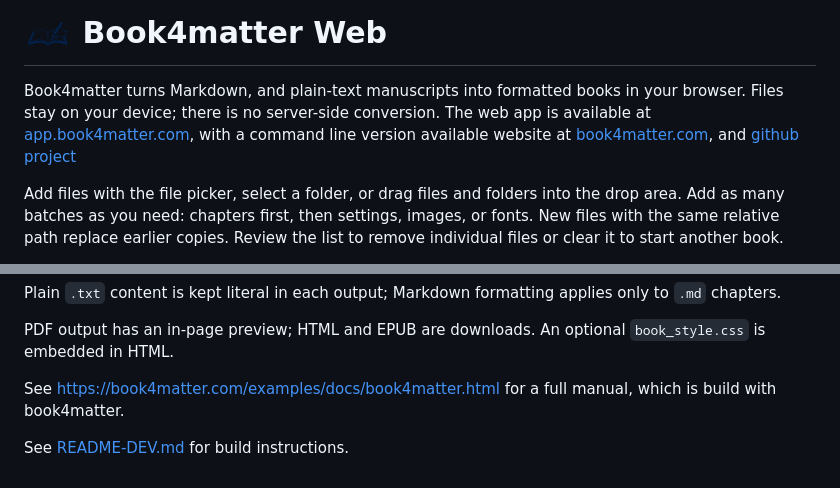
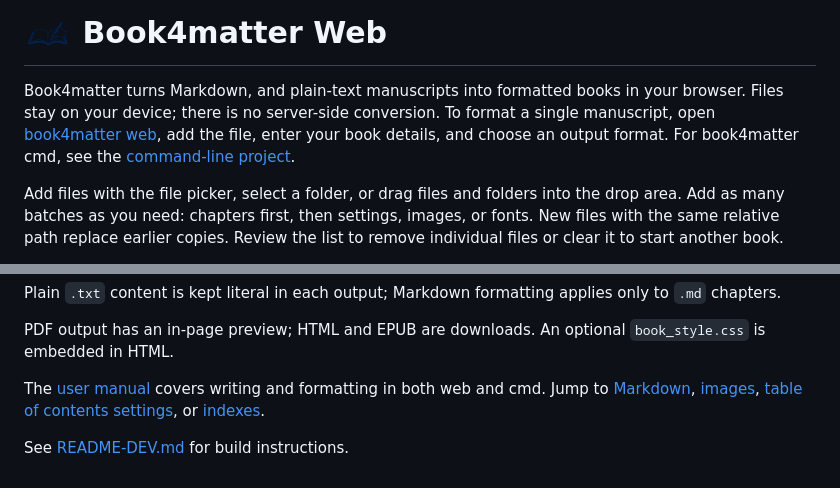
Before and after one commit to cocode/book4matter-web, a Markdown page: README.md, 2 parts joined by grey strips. Drawn GitHub-style.

Commit message:
Update readme for new doc structure in book4matter cmd.

```diff
--- a/README.md
+++ b/README.md
@@ -2,8 +2,9 @@
 
 Book4matter turns Markdown, and plain-text manuscripts into formatted books in
 your browser. Files stay on your device; there is no server-side conversion.
-The web app is available at [app.book4matter.com](https://app.book4matter.com/), with
-a command line version available website at [book4matter.com](https://book4matter.com/), and [github project](https://github.com/cocode/Book4matter)
+To format a single manuscript, open [book4matter web](https://app.book4matter.com/),
+add the file, enter your book details, and choose an output format.
+For book4matter cmd, see the [command-line project](https://github.com/cocode/Book4matter).
 
 Add files with the file picker, select a folder, or drag files and folders into
 the drop area. Add as many batches as you need: chapters first, then settings,
@@ -60,7 +61,8 @@ formatting applies only to `.md` chapters.
 PDF output has an in-page preview;
 HTML and EPUB are downloads. An optional `book_style.css` is embedded in HTML.
 
-See https://book4matter.com/examples/docs/book4matter.html for a full manual,
-which is build with book4matter.
+The [user manual](https://book4matter.com/examples/docs/book4matter.html) covers writing and formatting in both web and cmd.
+Jump to [Markdown](https://book4matter.com/examples/docs/book4matter.html#markdown), [images](https://book4matter.com/examples/docs/book4matter.html#images-figures-and-scene-breaks),
+[table of contents settings](https://book4matter.com/examples/docs/book4matter.html#contents-settings), or [indexes](https://book4matter.com/examples/docs/book4matter.html#an-alphabetical-index-of-terms).
 
 See [README-DEV.md](README-DEV.md) for build instructions.
```
